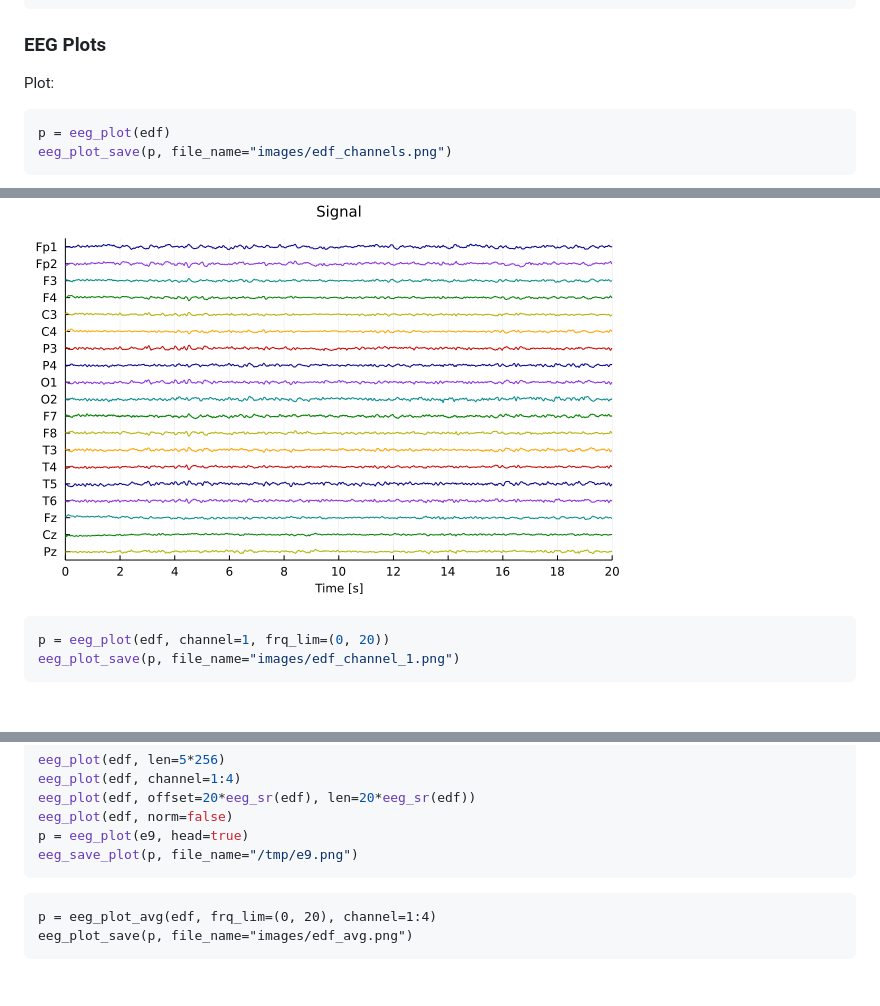
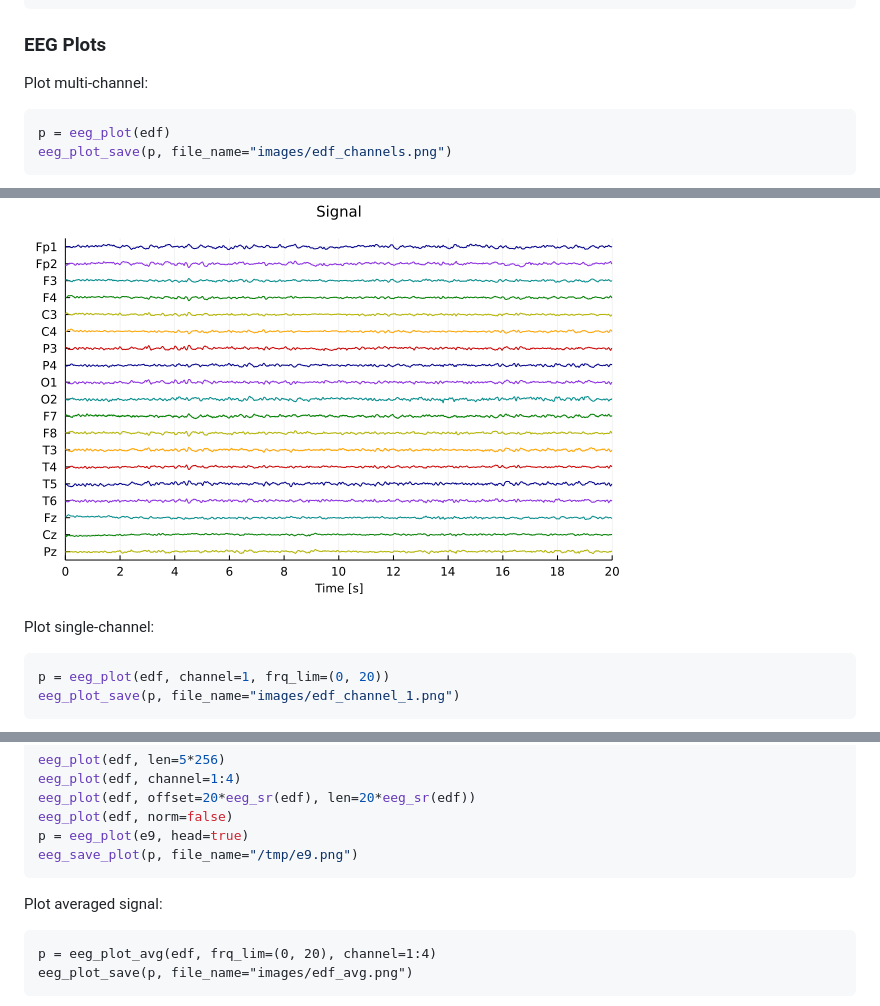
Before and after one commit to JuliaHealth/NeuroAnalyzer.jl, a Markdown page: Tutorial.md, 3 parts joined by grey strips. Drawn GitHub-style; blank space fills up the shorter version.

````diff
--- a/Tutorial.md
+++ b/Tutorial.md
@@ -423,7 +423,7 @@ bar(v)
 
 ### EEG Plots
 
-Plot:
+Plot multi-channel:
 ```julia
 p = eeg_plot(edf)
 eeg_plot_save(p, file_name="images/edf_channels.png")
@@ -431,6 +431,8 @@ eeg_plot_save(p, file_name="images/edf_channels.png")
 
 ![edf_channels](images/edf_channels.png)
 
+
+Plot single-channel:
 ```julia
 p = eeg_plot(edf, channel=1, frq_lim=(0, 20))
 eeg_plot_save(p, file_name="images/edf_channel_1.png")
@@ -447,6 +449,7 @@ p = eeg_plot(e9, head=true)
 eeg_save_plot(p, file_name="/tmp/e9.png")
 ```
 
+Plot averaged signal:
 ```juia
 p = eeg_plot_avg(edf, frq_lim=(0, 20), channel=1:4)
 eeg_plot_save(p, file_name="images/edf_avg.png")
````
Also changed, not shown: other parts of Tutorial.md (+23 -27 lines), images/edf_alpha_topo.png (added), images/edf_psd.png (added), images/edf_spec1.png, images/edf_spec2.png, 2 other files.
